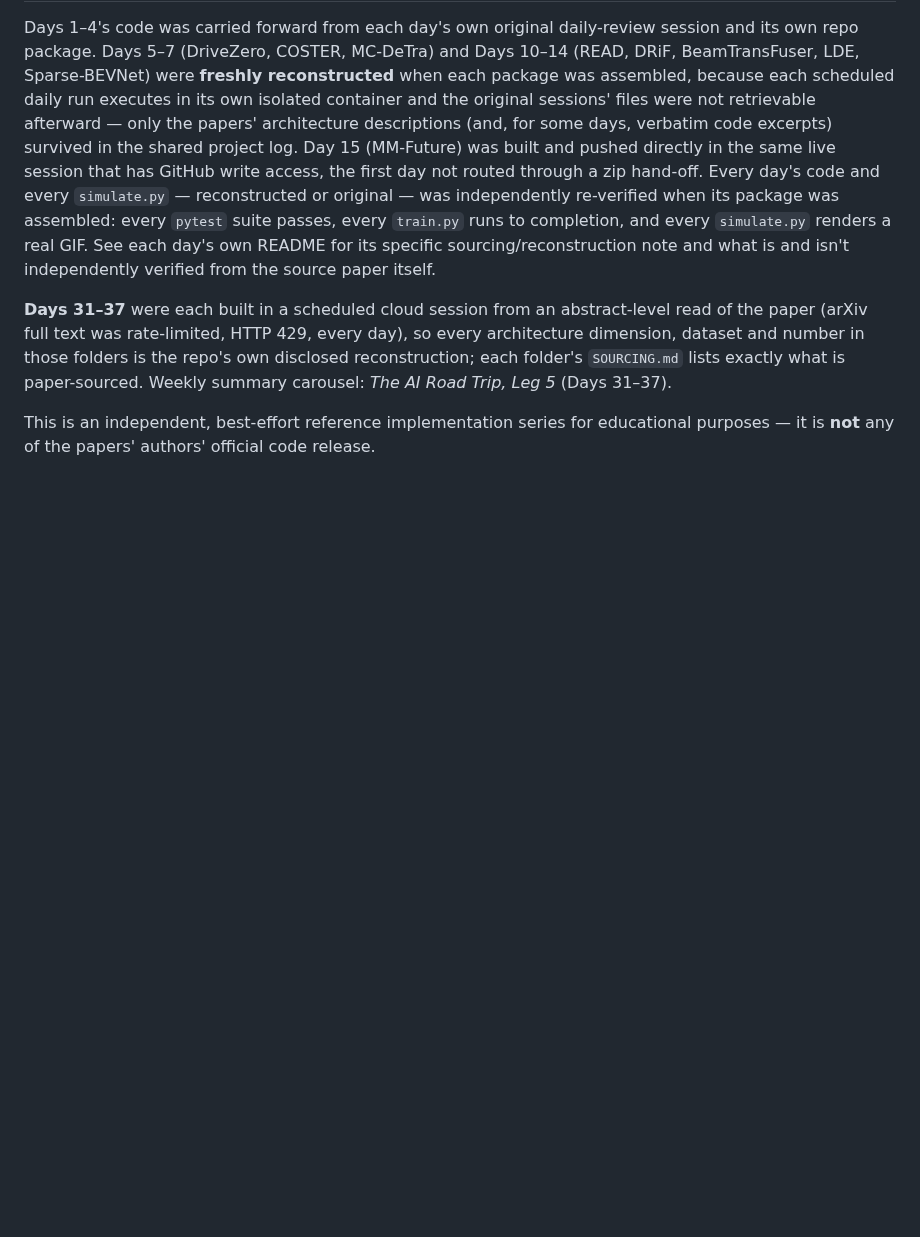
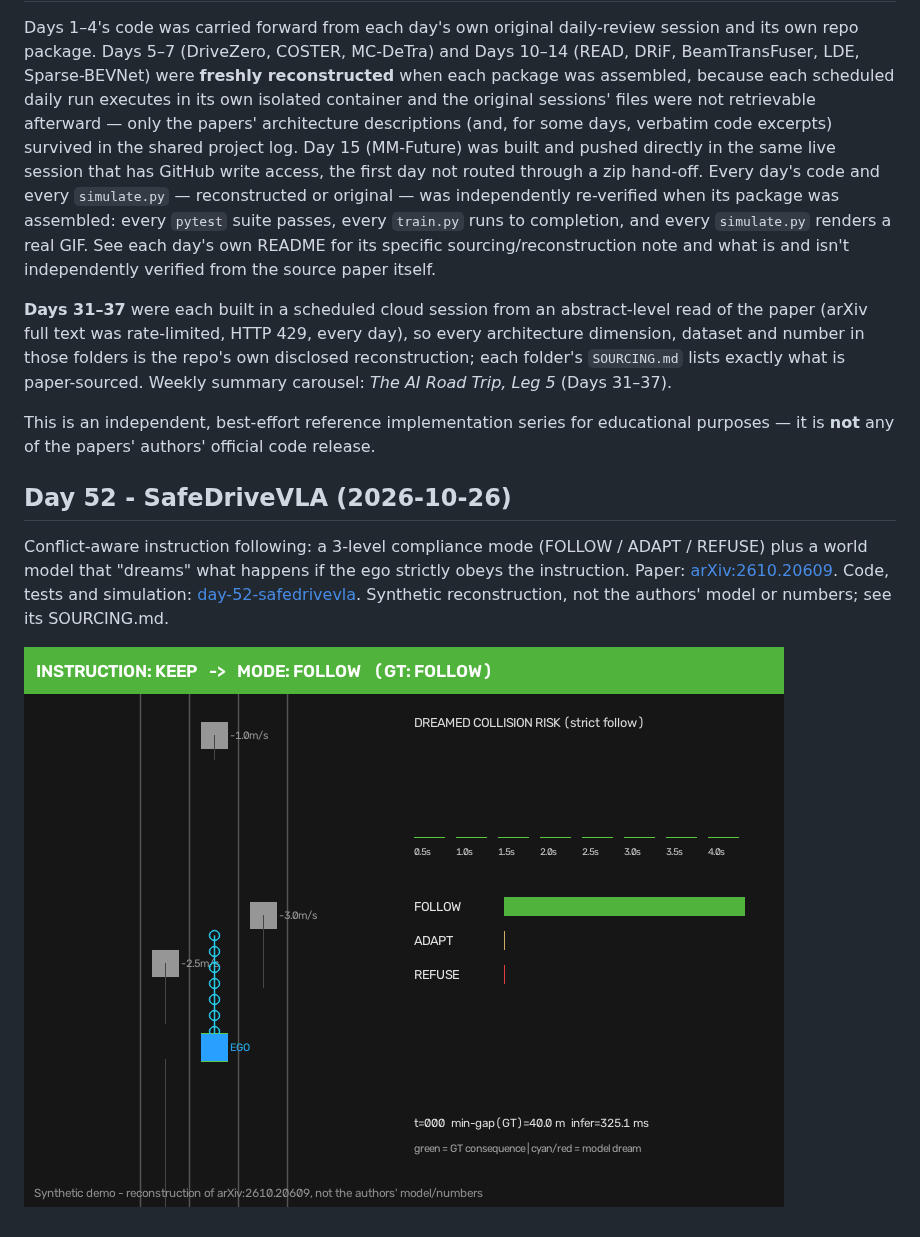
Before and after one commit to Lalithprabu/automotive-ai-daily-reviews, a Markdown page: README.md, the part around the change. Drawn GitHub-style; pictures changed too: day-52-safedrivevla/assets/safedrivevla_simulation.gif (added); blank space fills up the shorter version.

Commit message:
Day 52: SafeDriveVLA-Mini (arXiv 2610.20609) + log and README update

```diff
--- a/README.md
+++ b/README.md
@@ -72,3 +72,7 @@ Days 1–4's code was carried forward from each day's own original daily-review
 **Days 31–37** were each built in a scheduled cloud session from an abstract-level read of the paper (arXiv full text was rate-limited, HTTP 429, every day), so every architecture dimension, dataset and number in those folders is the repo's own disclosed reconstruction; each folder's `SOURCING.md` lists exactly what is paper-sourced. Weekly summary carousel: *The AI Road Trip, Leg 5* (Days 31–37).
 
 This is an independent, best-effort reference implementation series for educational purposes — it is **not** any of the papers' authors' official code release.
+## Day 52 - SafeDriveVLA (2026-10-26)
+Conflict-aware instruction following: a 3-level compliance mode (FOLLOW / ADAPT / REFUSE) plus a world model that "dreams" what happens if the ego strictly obeys the instruction. Paper: [arXiv:2610.20609](https://arxiv.org/abs/2610.20609). Code, tests and simulation: [day-52-safedrivevla](day-52-safedrivevla/). Synthetic reconstruction, not the authors' model or numbers; see its SOURCING.md.
+
+![SafeDriveVLA simulation](day-52-safedrivevla/assets/safedrivevla_simulation.gif)
```
Also changed, not shown: daily-series-log.md (+2 -0 lines), day-52-safedrivevla/README.md (added, +18 -0 lines), day-52-safedrivevla/SIMULATION_PROMPT.md (added, +11 -0 lines), day-52-safedrivevla/SOURCING.md (added, +9 -0 lines), 10 other files.
